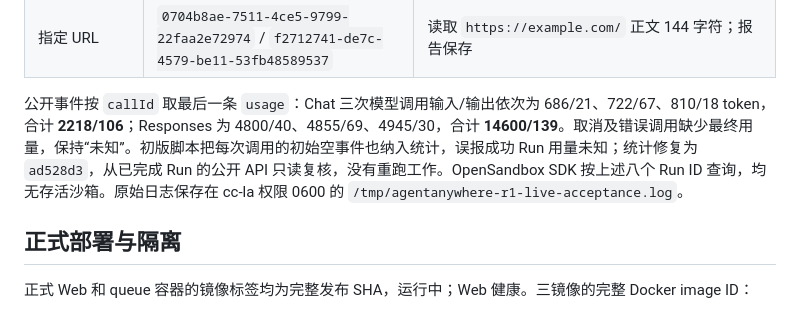
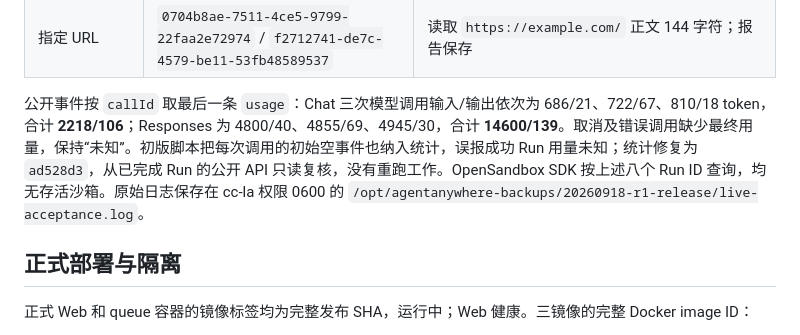
Before and after one commit to kassol/AgentAnywhere, a Markdown page: docs/evidence/r1-release-runtime.md, the part around the change. GitHub-like rendering.

Commit message:
Record private acceptance log archive

```diff
--- a/docs/evidence/r1-release-runtime.md
+++ b/docs/evidence/r1-release-runtime.md
@@ -17,7 +17,7 @@
 | SearXNG 主题 | `475ce36e-b5b4-44d8-9432-23ffe12151c8` / `11390319-4fab-4647-b25a-b59d10e9d929` | 真实搜索返回 10 项，失败引擎 0；报告保存 |
 | 指定 URL | `0704b8ae-7511-4ce5-9799-22faa2e72974` / `f2712741-de7c-4579-be11-53fb48589537` | 读取 `https://example.com/` 正文 144 字符；报告保存 |
 
-公开事件按 `callId` 取最后一条 `usage`：Chat 三次模型调用输入/输出依次为 686/21、722/67、810/18 token，合计 **2218/106**；Responses 为 4800/40、4855/69、4945/30，合计 **14600/139**。取消及错误调用缺少最终用量，保持“未知”。初版脚本把每次调用的初始空事件也纳入统计，误报成功 Run 用量未知；统计修复为 `ad528d3`，从已完成 Run 的公开 API 只读复核，没有重跑工作。OpenSandbox SDK 按上述八个 Run ID 查询，均无存活沙箱。原始日志保存在 cc-la 权限 0600 的 `/tmp/agentanywhere-r1-live-acceptance.log`。
+公开事件按 `callId` 取最后一条 `usage`：Chat 三次模型调用输入/输出依次为 686/21、722/67、810/18 token，合计 **2218/106**；Responses 为 4800/40、4855/69、4945/30，合计 **14600/139**。取消及错误调用缺少最终用量，保持“未知”。初版脚本把每次调用的初始空事件也纳入统计，误报成功 Run 用量未知；统计修复为 `ad528d3`，从已完成 Run 的公开 API 只读复核，没有重跑工作。OpenSandbox SDK 按上述八个 Run ID 查询，均无存活沙箱。原始日志保存在 cc-la 权限 0600 的 `/opt/agentanywhere-backups/20260918-r1-release/live-acceptance.log`。
 
 ## 正式部署与隔离
 
```
